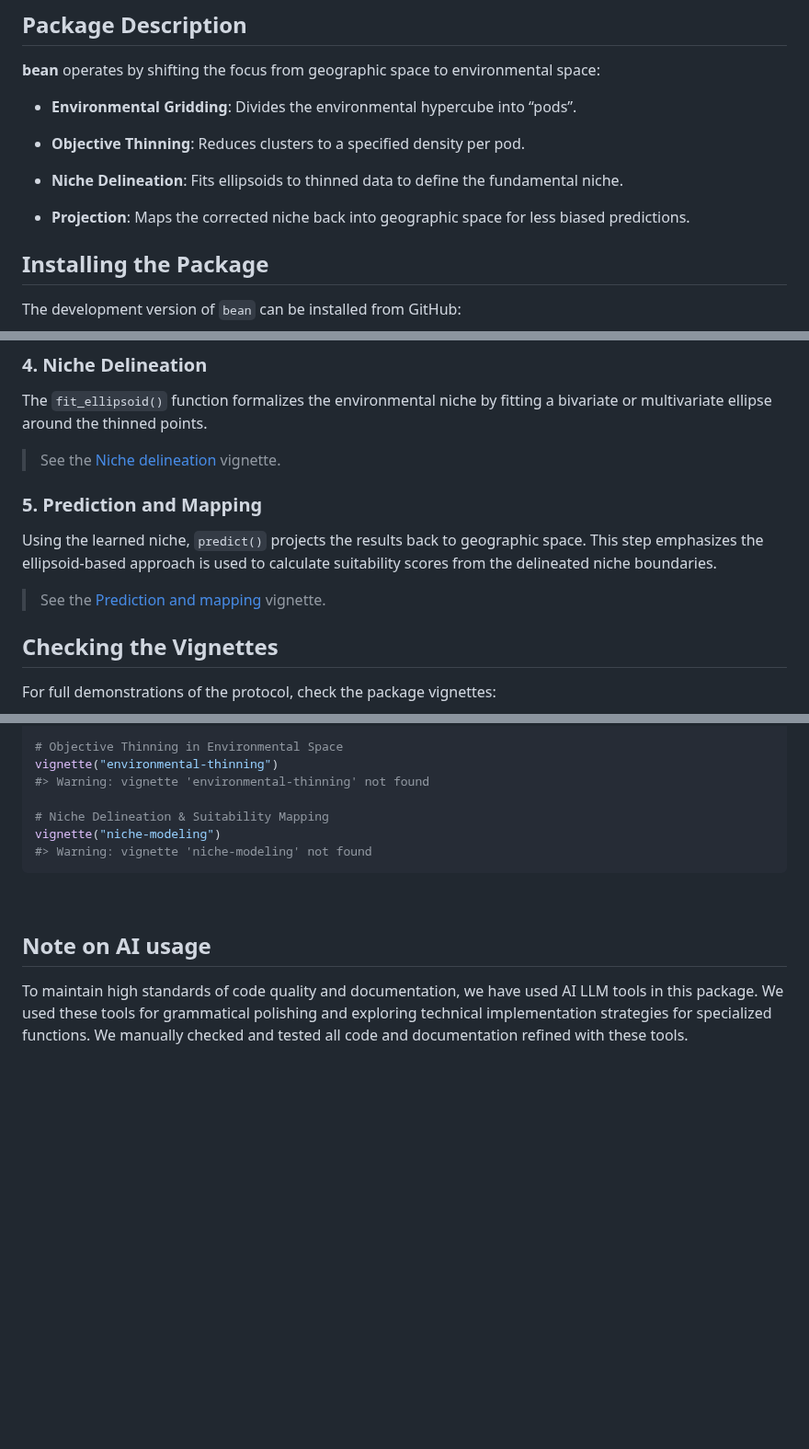
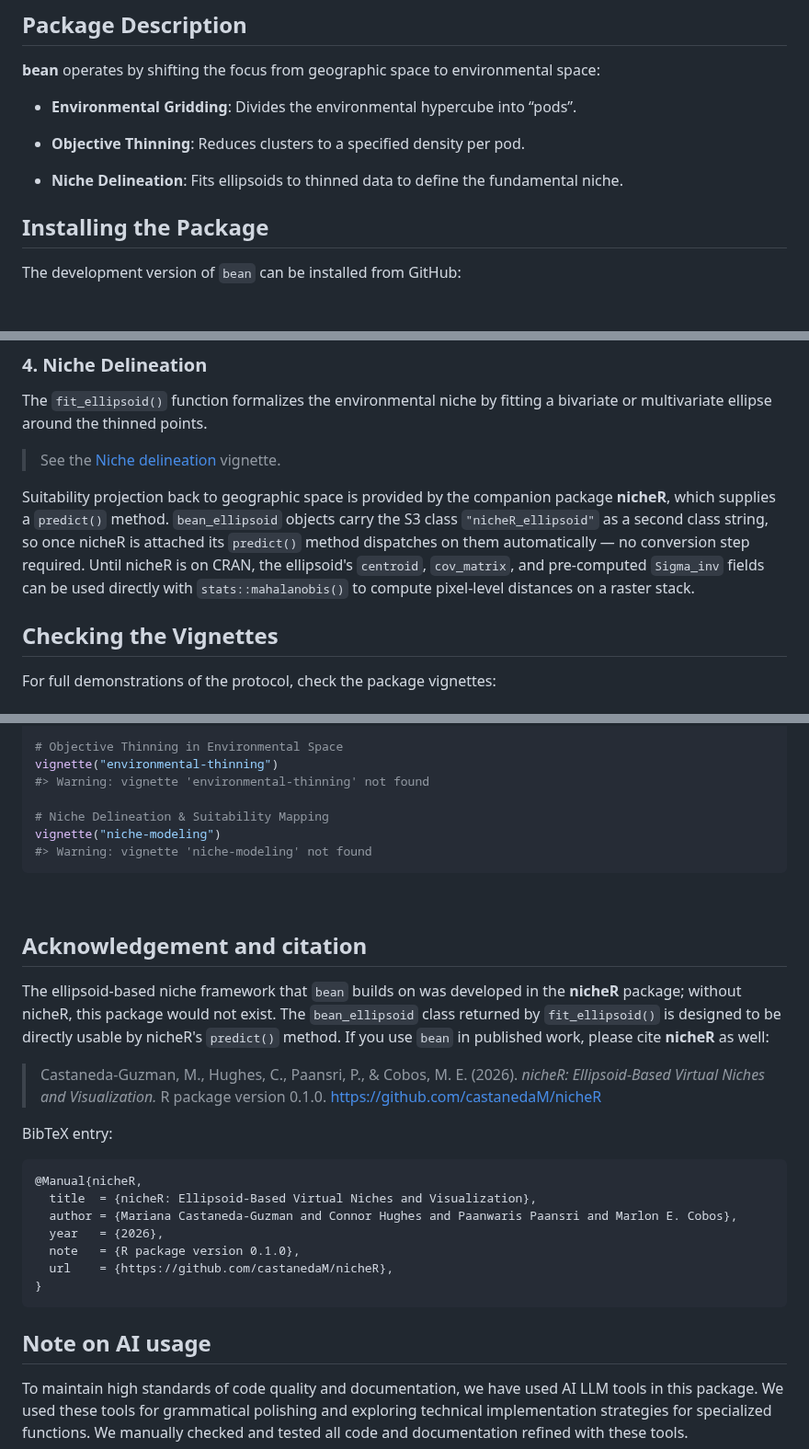
Before and after one commit to paanwaris/bean, a Markdown page: README.md, 3 parts joined by grey strips. Shown at 92% size. Rendered like a GitHub page; blank space fills up the shorter version.

````diff
--- a/README.md
+++ b/README.md
@@ -52,9 +52,6 @@ environmental space:
 
 - **Niche Delineation**: Fits ellipsoids to thinned data to define the
   fundamental niche.
-
-- **Projection**: Maps the corrected niche back into geographic space
-  for less biased predictions.
 
 ## Installing the Package
 
@@ -125,16 +122,15 @@ fitting a bivariate or multivariate ellipse around the thinned points.
 > delineation](https://paanwaris.github.io/bean/articles/niche-modeling.html)
 > vignette.
 
-### 5. Prediction and Mapping
-
-Using the learned niche, `predict()` projects the results back to
-geographic space. This step emphasizes the ellipsoid-based approach is
-used to calculate suitability scores from the delineated niche
-boundaries.
-
-> See the [Prediction and
-> mapping](https://paanwaris.github.io/bean/articles/niche-modeling.html)
-> vignette.
+Suitability projection back to geographic space is provided by the
+companion package **nicheR**, which supplies a `predict()` method.
+`bean_ellipsoid` objects carry the S3 class `"nicheR_ellipsoid"` as a
+second class string, so once nicheR is attached its `predict()` method
+dispatches on them automatically — no conversion step required. Until
+nicheR is on CRAN, the ellipsoid's `centroid`, `cov_matrix`, and
+pre-computed `Sigma_inv` fields can be used directly with
+`stats::mahalanobis()` to compute pixel-level distances on a raster
+stack.
 
 ## Checking the Vignettes
 
@@ -156,6 +152,30 @@ vignette("niche-modeling")
 
 <br>
 
+## Acknowledgement and citation
+
+The ellipsoid-based niche framework that `bean` builds on was developed
+in the **nicheR** package; without nicheR, this package would not
+exist. The `bean_ellipsoid` class returned by `fit_ellipsoid()` is
+designed to be directly usable by nicheR's `predict()` method. If you
+use `bean` in published work, please cite **nicheR** as well:
+
+> Castaneda-Guzman, M., Hughes, C., Paansri, P., & Cobos, M. E. (2026).
+> *nicheR: Ellipsoid-Based Virtual Niches and Visualization.* R
+> package version 0.1.0. <https://github.com/castanedaM/nicheR>
+
+BibTeX entry:
+
+``` bibtex
+@Manual{nicheR,
+  title  = {nicheR: Ellipsoid-Based Virtual Niches and Visualization},
+  author = {Mariana Castaneda-Guzman and Connor Hughes and Paanwaris Paansri and Marlon E. Cobos},
+  year   = {2026},
+  note   = {R package version 0.1.0},
+  url    = {https://github.com/castanedaM/nicheR},
+}
+```
+
 ## Note on AI usage
 
 To maintain high standards of code quality and documentation, we have
````
